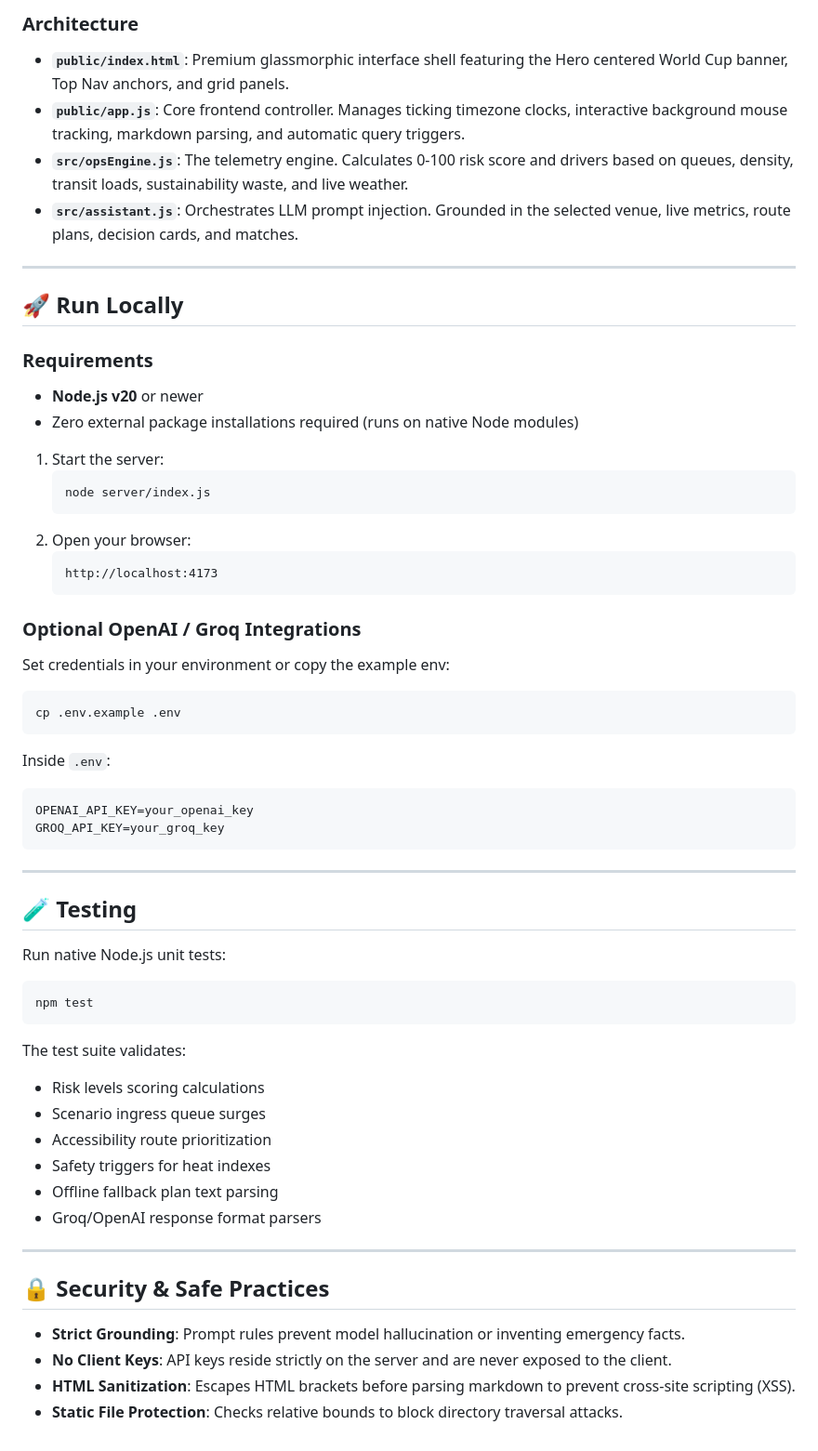
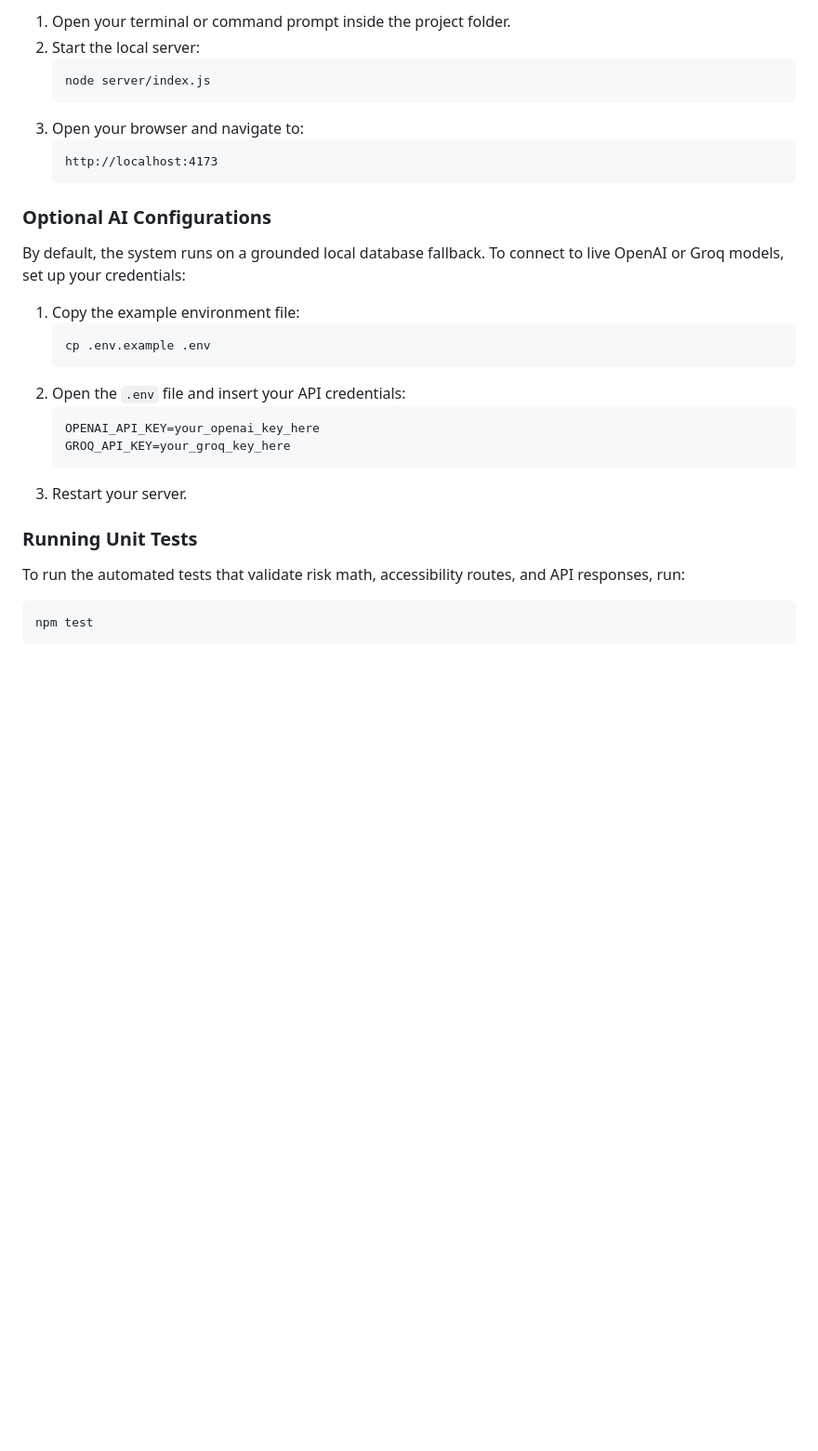
Before and after one commit to WaqassKhn/FIFA_2026_H2S, a Markdown page: README.md, the part around one of its changes. Shown at 93% size. Drawn GitHub-style; blank space fills up the shorter version.

````diff
--- a/README.md
+++ b/README.md
@@ -50,58 +41,32 @@ Matchday Stadium Copilot is a GenAI-enabled stadium operations and fan assistanc
 
-### Architecture
-- **`public/index.html`**: Premium glassmorphic interface shell featuring the Hero centered World Cup banner, Top Nav anchors, and grid panels.
-- **`public/app.js`**: Core frontend controller. Manages ticking timezone clocks, interactive background mouse tracking, markdown parsing, and automatic query triggers.
-- **`src/opsEngine.js`**: The telemetry engine. Calculates 0-100 risk score and drivers based on queues, density, transit loads, sustainability waste, and live weather.
-- **`src/assistant.js`**: Orchestrates LLM prompt injection. Grounded in the selected venue, live metrics, route plans, decision cards, and matches.
-
----
-
-## 🚀 Run Locally
-
-### Requirements
-- **Node.js v20** or newer
-- Zero external package installations required (runs on native Node modules)
-
-1. Start the server:
+1. Open your terminal or command prompt inside the project folder.
+2. Start the local server:
    ```bash
    node server/index.js
    ```
-2. Open your browser:
+3. Open your browser and navigate to:
    ```text
    http://localhost:4173
    ```
 
-### Optional OpenAI / Groq Integrations
-Set credentials in your environment or copy the example env:
-```bash
-cp .env.example .env
-```
-Inside `.env`:
-```text
-OPENAI_API_KEY=your_openai_key
-GROQ_API_KEY=your_groq_key
-```
+### Optional AI Configurations
 
----
+By default, the system runs on a grounded local database fallback. To connect to live OpenAI or Groq models, set up your credentials:
 
-## 🧪 Testing
+1. Copy the example environment file:
+   ```bash
+   cp .env.example .env
+   ```
+2. Open the `.env` file and insert your API credentials:
+   ```text
+   OPENAI_API_KEY=your_openai_key_here
+   GROQ_API_KEY=your_groq_key_here
+   ```
+3. Restart your server.
 
-Run native Node.js unit tests:
+### Running Unit Tests
+
+To run the automated tests that validate risk math, accessibility routes, and API responses, run:
 ```bash
 npm test
 ```
-The test suite validates:
-- Risk levels scoring calculations
-- Scenario ingress queue surges
-- Accessibility route prioritization
-- Safety triggers for heat indexes
-- Offline fallback plan text parsing
-- Groq/OpenAI response format parsers
-
----
-
-## 🔒 Security & Safe Practices
-- **Strict Grounding**: Prompt rules prevent model hallucination or inventing emergency facts.
-- **No Client Keys**: API keys reside strictly on the server and are never exposed to the client.
-- **HTML Sanitization**: Escapes HTML brackets before parsing markdown to prevent cross-site scripting (XSS).
-- **Static File Protection**: Checks relative bounds to block directory traversal attacks.
````
Also changed, not shown: other parts of README.md (+26 -35 lines).
